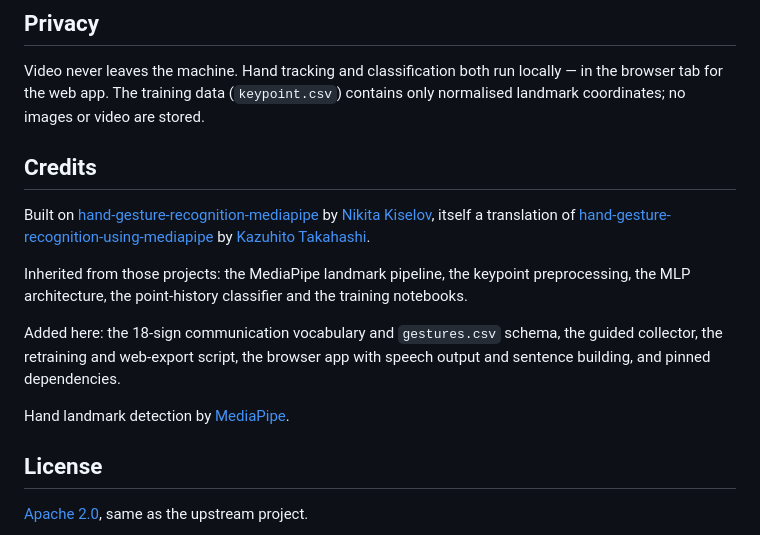
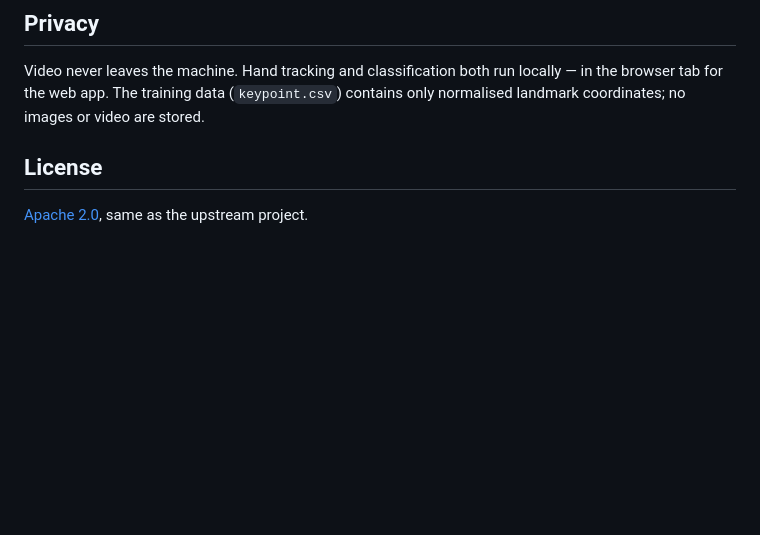
Before and after one commit to Hamshika06/Echo-of-hands, a Markdown page: README.md, the part around the change. Rendered like a GitHub page; blank space fills up the shorter version.

Commit message:
Remove credits section from README
Removed credits section detailing project origins and contributions.

```diff
--- a/README.md
+++ b/README.md
@@ -159,22 +159,6 @@ locally — in the browser tab for the web app. The training data
 (`keypoint.csv`) contains only normalised landmark coordinates; no images or
 video are stored.
 
-## Credits
-
-Built on [hand-gesture-recognition-mediapipe](https://github.com/kinivi/hand-gesture-recognition-mediapipe)
-by [Nikita Kiselov](https://github.com/kinivi), itself a translation of
-[hand-gesture-recognition-using-mediapipe](https://github.com/Kazuhito00/hand-gesture-recognition-using-mediapipe)
-by [Kazuhito Takahashi](https://twitter.com/KzhtTkhs).
-
-Inherited from those projects: the MediaPipe landmark pipeline, the keypoint
-preprocessing, the MLP architecture, the point-history classifier and the
-training notebooks.
-
-Added here: the 18-sign communication vocabulary and `gestures.csv` schema, the
-guided collector, the retraining and web-export script, the browser app with
-speech output and sentence building, and pinned dependencies.
-
-Hand landmark detection by [MediaPipe](https://mediapipe.dev/).
 
 ## License
 
```
